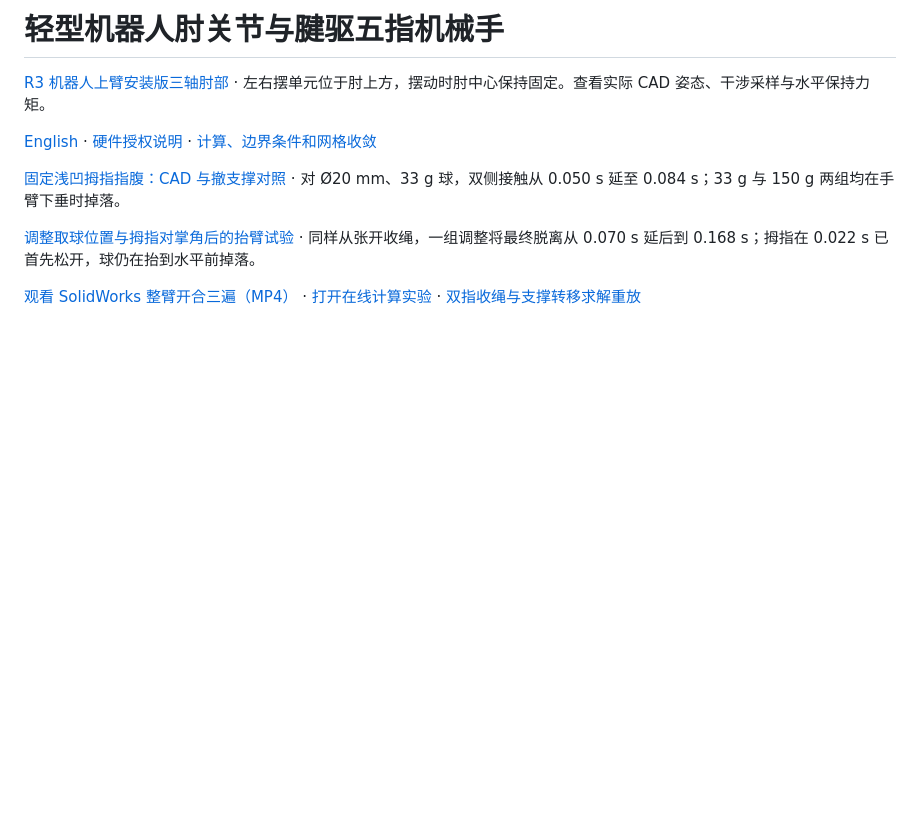
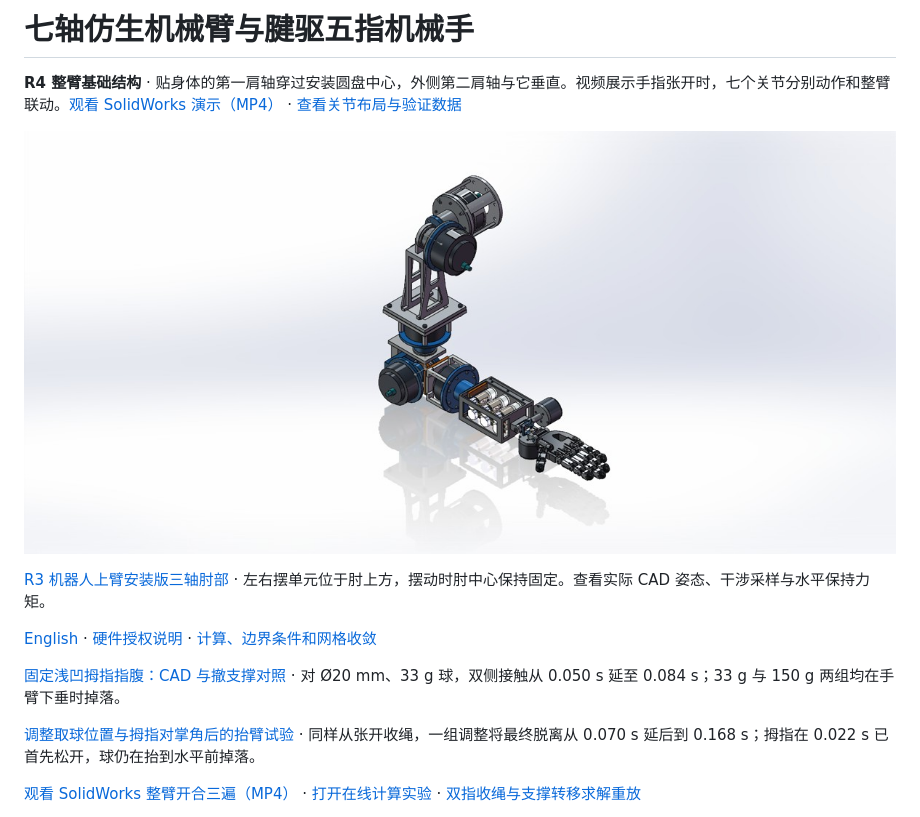
Before and after one commit to pyuyan0057-jpg/robot-elbow-portfolio, a Markdown page: README.zh-CN.md, the part around the change. Drawn GitHub-style; pictures changed too: assets/full-arm-r4/arm.jpg (added); blank space fills up the shorter version.

Commit message:
Publish R4 seven-axis arm layout, SolidWorks motion and geometric checks

```diff
--- a/README.zh-CN.md
+++ b/README.zh-CN.md
@@ -1,4 +1,8 @@
-# 轻型机器人肘关节与腱驱五指机械手
+# 七轴仿生机械臂与腱驱五指机械手
+
+**R4 整臂基础结构** · 贴身体的第一肩轴穿过安装圆盘中心，外侧第二肩轴与它垂直。视频展示手指张开时，七个关节分别动作和整臂联动。[观看 SolidWorks 演示（MP4）](assets/full-arm-r4/motion.mp4) · [查看关节布局与验证数据](docs/full-arm-r4.md)
+
+[![R4 SolidWorks assembly](assets/full-arm-r4/arm.jpg)](docs/full-arm-r4.md)
 
 [R3 机器人上臂安装版三轴肘部](docs/three-axis-elbow.md) · 左右摆单元位于肘上方，摆动时肘中心保持固定。查看实际 CAD 姿态、干涉采样与水平保持力矩。
 
```
Also changed, not shown: README.md (+5 -1 lines), docs/full-arm-r4.md (added, +30 -0 lines), assets/full-arm-r4/shoulder.png (added), 9 other files.
